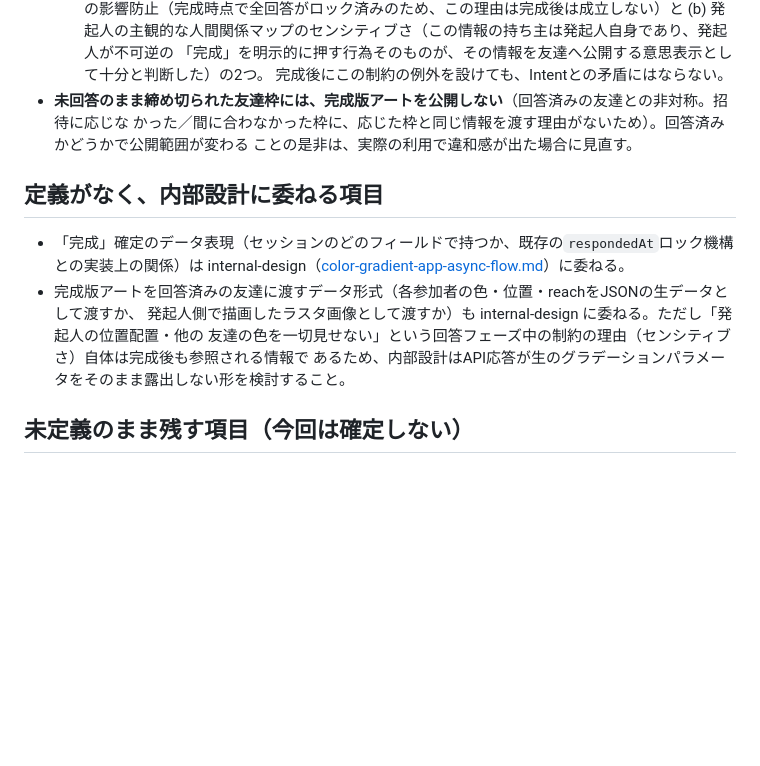
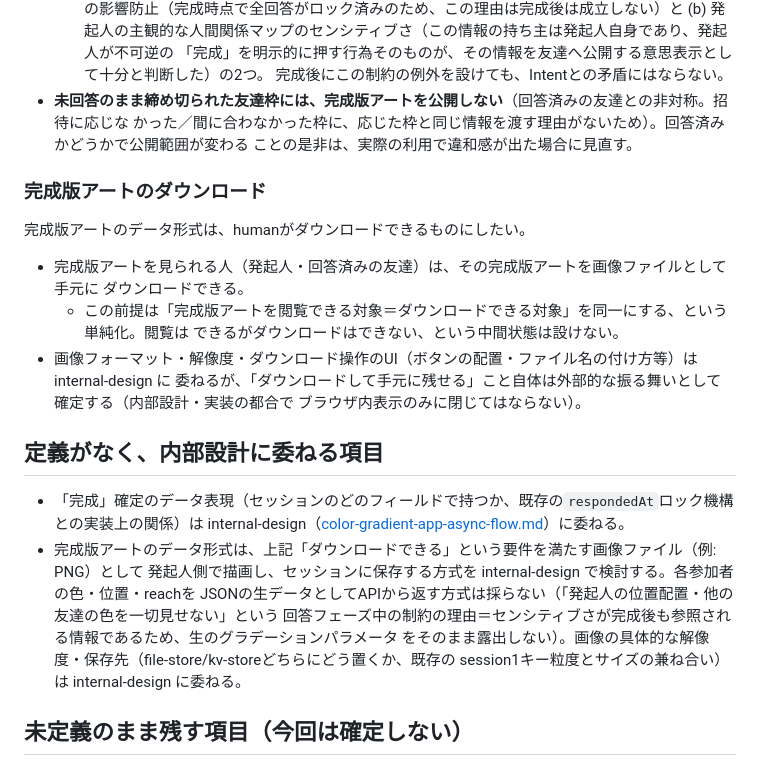
Before and after one commit to rianlien/lien, a Markdown page: docs/requirements/color-gradient-app-session-completion.md, the part around the change. GitHub-like rendering; blank space fills up the shorter version.

Commit message:
完成版アートをダウンロード可能にする要件を追加
閲覧できる人（発起人・回答済みの友達）はそのままダウンロードできる、
という単純化を採用。データ形式は生のグラデーションパラメータではなく
画像ファイルとして保存する方針を明記した。

Co-Authored-By: Claude Sonnet 5 <noreply@anthropic.com>

```diff
--- a/docs/requirements/color-gradient-app-session-completion.md
+++ b/docs/requirements/color-gradient-app-session-completion.md
@@ -60,14 +60,28 @@
   かった／間に合わなかった枠に、応じた枠と同じ情報を渡す理由がないため）。回答済みかどうかで公開範囲が変わる
   ことの是非は、実際の利用で違和感が出た場合に見直す。
 
+### 完成版アートのダウンロード
+
+<human ts="2026-07-16T10:05:00+09:00">完成版アートのデータ形式は、humanがダウンロードできるものにしたい。</human>
+
+- 完成版アートを見られる人（発起人・回答済みの友達）は、その完成版アートを画像ファイルとして手元に
+  ダウンロードできる。
+  - この前提は「完成版アートを閲覧できる対象＝ダウンロードできる対象」を同一にする、という単純化。閲覧は
+    できるがダウンロードはできない、という中間状態は設けない。
+- 画像フォーマット・解像度・ダウンロード操作のUI（ボタンの配置・ファイル名の付け方等）は internal-design に
+  委ねるが、「ダウンロードして手元に残せる」こと自体は外部的な振る舞いとして確定する（内部設計・実装の都合で
+  ブラウザ内表示のみに閉じてはならない）。
+
 ## 定義がなく、内部設計に委ねる項目
 
 - 「完成」確定のデータ表現（セッションのどのフィールドで持つか、既存の`respondedAt`ロック機構との実装上の関係）は
   internal-design（[color-gradient-app-async-flow.md](../internal-design/color-gradient-app-async-flow.md)）に委ねる。
-- 完成版アートを回答済みの友達に渡すデータ形式（各参加者の色・位置・reachをJSONの生データとして渡すか、
-  発起人側で描画したラスタ画像として渡すか）も internal-design に委ねる。ただし「発起人の位置配置・他の
-  友達の色を一切見せない」という回答フェーズ中の制約の理由（センシティブさ）自体は完成後も参照される情報で
-  あるため、内部設計はAPI応答が生のグラデーションパラメータをそのまま露出しない形を検討すること。
+- 完成版アートのデータ形式は、上記「ダウンロードできる」という要件を満たす画像ファイル（例: PNG）として
+  発起人側で描画し、セッションに保存する方式を internal-design で検討する。各参加者の色・位置・reachを
+  JSONの生データとしてAPIから返す方式は採らない（「発起人の位置配置・他の友達の色を一切見せない」という
+  回答フェーズ中の制約の理由＝センシティブさが完成後も参照される情報であるため、生のグラデーションパラメータ
+  をそのまま露出しない）。画像の具体的な解像度・保存先（file-store/kv-storeどちらにどう置くか、既存の
+  session1キー粒度とサイズの兼ね合い）は internal-design に委ねる。
 
 ## 未定義のまま残す項目（今回は確定しない）
 
```
